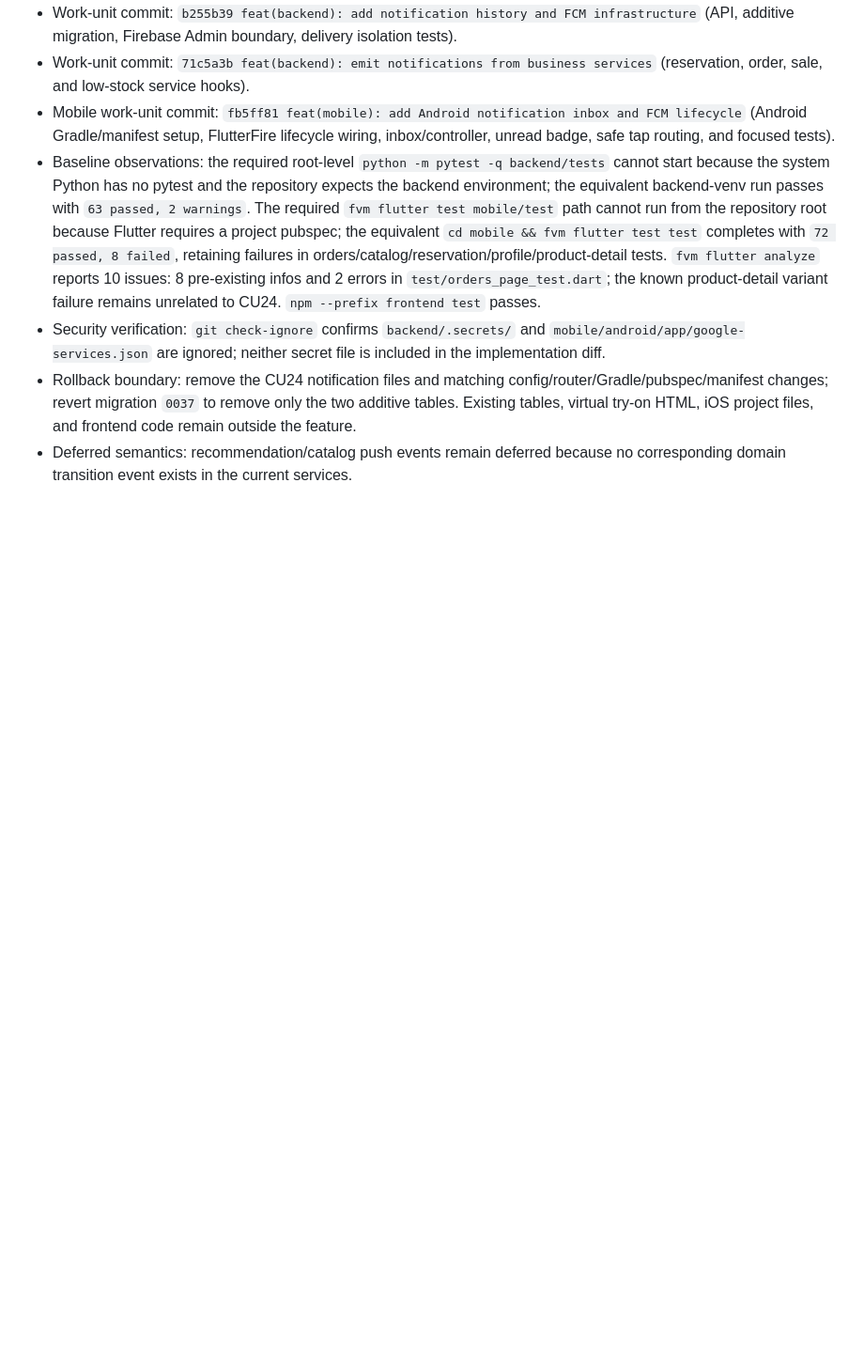
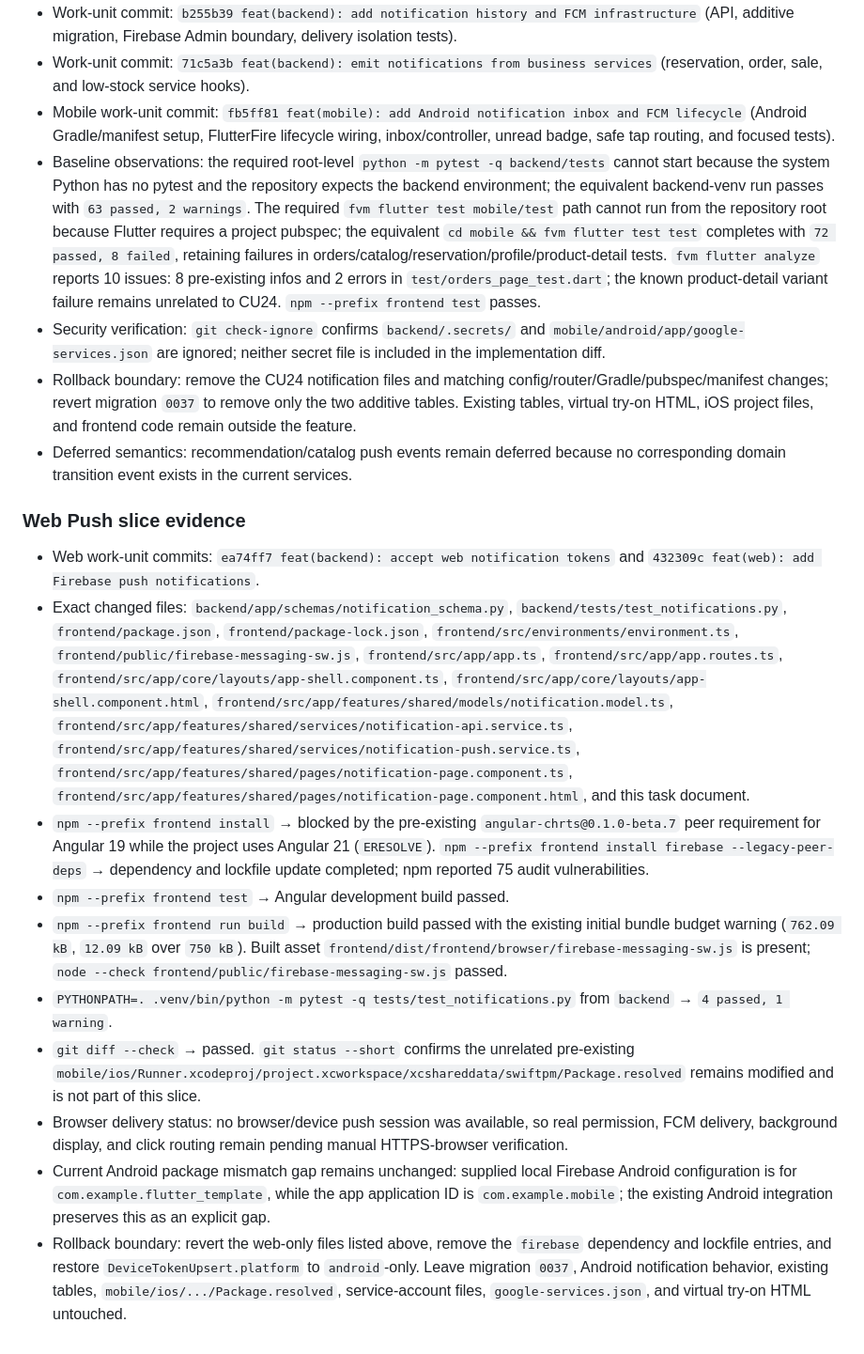
Before and after one commit to miromero13/ecommerce, a Markdown page: odd/tasks/cu24-push-notifications.md, the part around one of its changes. Shown at 94% size. Drawn GitHub-style; blank space fills up the shorter version.

Commit message:
docs(cu24): record web push verification

```diff
--- a/odd/tasks/cu24-push-notifications.md
+++ b/odd/tasks/cu24-push-notifications.md
@@ -87,3 +87,16 @@ git status --short
 - Security verification: `git check-ignore` confirms `backend/.secrets/` and `mobile/android/app/google-services.json` are ignored; neither secret file is included in the implementation diff.
 - Rollback boundary: remove the CU24 notification files and matching config/router/Gradle/pubspec/manifest changes; revert migration `0037` to remove only the two additive tables. Existing tables, virtual try-on HTML, iOS project files, and frontend code remain outside the feature.
 - Deferred semantics: recommendation/catalog push events remain deferred because no corresponding domain transition event exists in the current services.
+
+### Web Push slice evidence
+
+- Web work-unit commits: `ea74ff7 feat(backend): accept web notification tokens` and `432309c feat(web): add Firebase push notifications`.
+- Exact changed files: `backend/app/schemas/notification_schema.py`, `backend/tests/test_notifications.py`, `frontend/package.json`, `frontend/package-lock.json`, `frontend/src/environments/environment.ts`, `frontend/public/firebase-messaging-sw.js`, `frontend/src/app/app.ts`, `frontend/src/app/app.routes.ts`, `frontend/src/app/core/layouts/app-shell.component.ts`, `frontend/src/app/core/layouts/app-shell.component.html`, `frontend/src/app/features/shared/models/notification.model.ts`, `frontend/src/app/features/shared/services/notification-api.service.ts`, `frontend/src/app/features/shared/services/notification-push.service.ts`, `frontend/src/app/features/shared/pages/notification-page.component.ts`, `frontend/src/app/features/shared/pages/notification-page.component.html`, and this task document.
+- `npm --prefix frontend install` → blocked by the pre-existing `angular-chrts@0.1.0-beta.7` peer requirement for Angular 19 while the project uses Angular 21 (`ERESOLVE`). `npm --prefix frontend install firebase --legacy-peer-deps` → dependency and lockfile update completed; npm reported 75 audit vulnerabilities.
+- `npm --prefix frontend test` → Angular development build passed.
+- `npm --prefix frontend run build` → production build passed with the existing initial bundle budget warning (`762.09 kB`, `12.09 kB` over `750 kB`). Built asset `frontend/dist/frontend/browser/firebase-messaging-sw.js` is present; `node --check frontend/public/firebase-messaging-sw.js` passed.
+- `PYTHONPATH=. .venv/bin/python -m pytest -q tests/test_notifications.py` from `backend` → `4 passed, 1 warning`.
+- `git diff --check` → passed. `git status --short` confirms the unrelated pre-existing `mobile/ios/Runner.xcodeproj/project.xcworkspace/xcshareddata/swiftpm/Package.resolved` remains modified and is not part of this slice.
+- Browser delivery status: no browser/device push session was available, so real permission, FCM delivery, background display, and click routing remain pending manual HTTPS-browser verification.
+- Current Android package mismatch gap remains unchanged: supplied local Firebase Android configuration is for `com.example.flutter_template`, while the app application ID is `com.example.mobile`; the existing Android integration preserves this as an explicit gap.
+- Rollback boundary: revert the web-only files listed above, remove the `firebase` dependency and lockfile entries, and restore `DeviceTokenUpsert.platform` to `android`-only. Leave migration `0037`, Android notification behavior, existing tables, `mobile/ios/.../Package.resolved`, service-account files, `google-services.json`, and virtual try-on HTML untouched.
```
Also changed, not shown: other parts of odd/tasks/cu24-push-notifications.md (+3 -3 lines).
